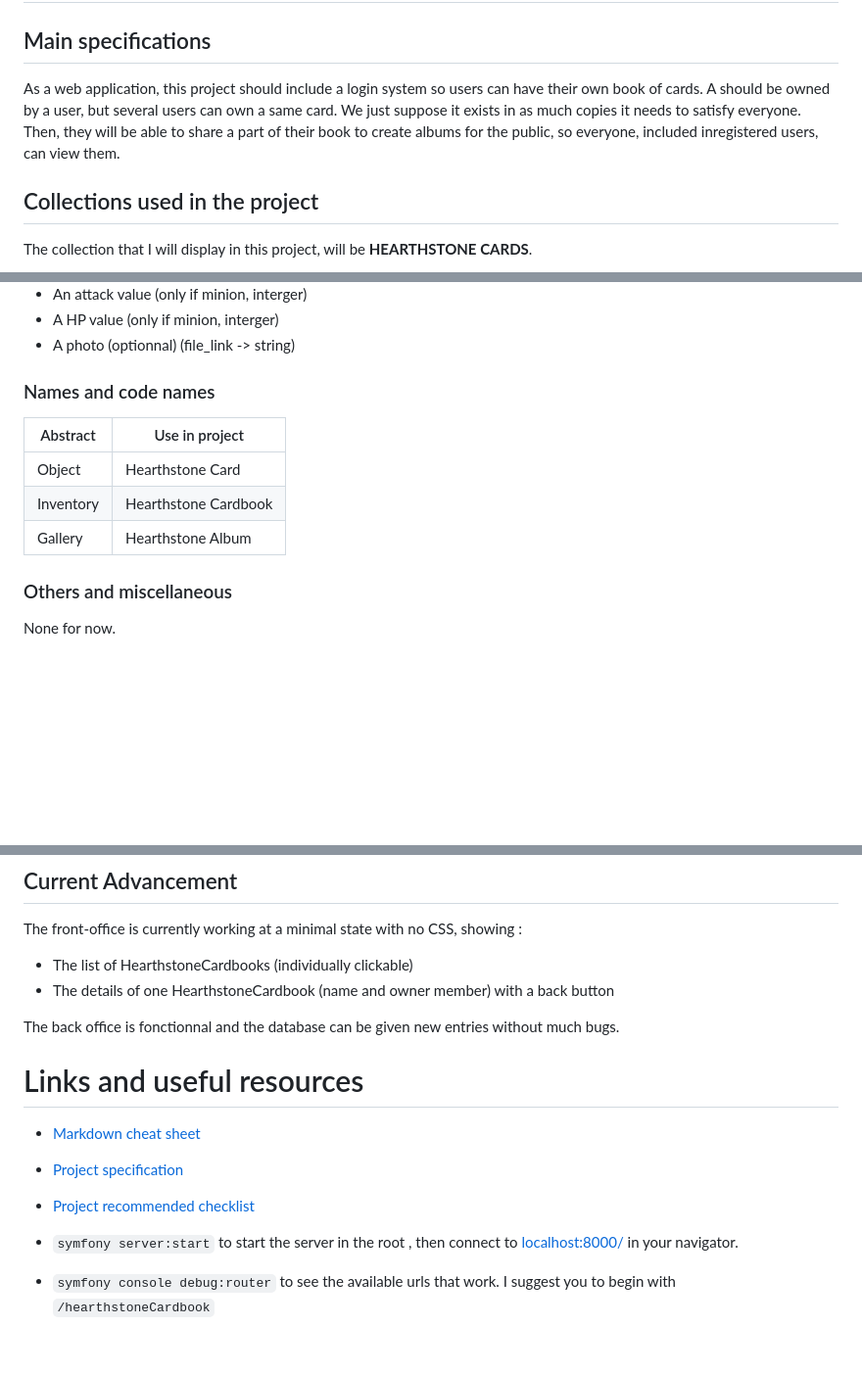
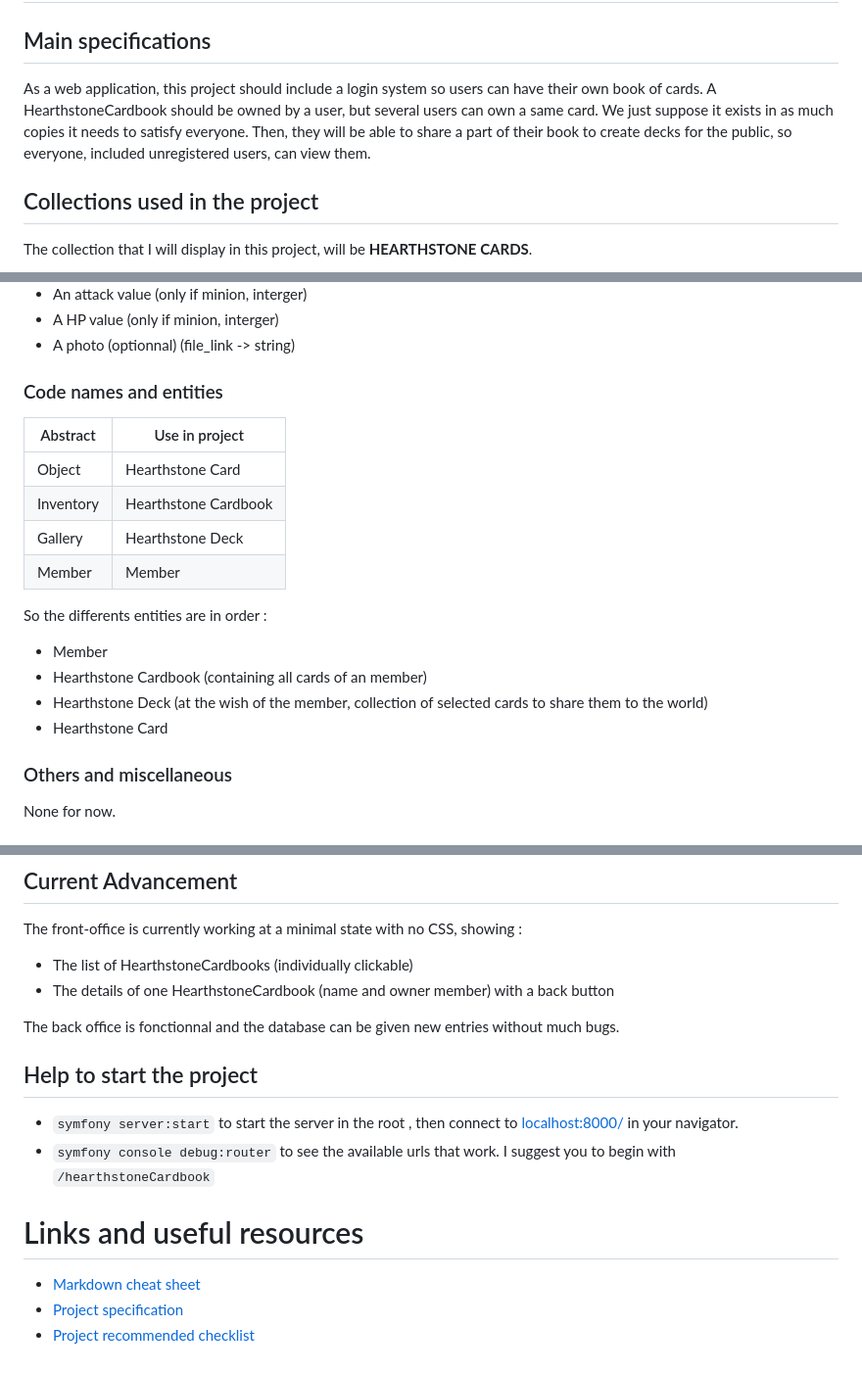
Before and after one commit to AdriKat2022/CSC4101-Collection, a Markdown page: README.md, 3 parts joined by grey strips. Shown: that part at 98% size. Rendered like a GitHub page; blank space fills up the shorter version.

```diff
--- a/README.md
+++ b/README.md
@@ -7,8 +7,8 @@ The main goal is to train my skills with PHP by generating a solid database and
 
 ## Main specifications
 
-As a web application, this project should include a login system so users can have their own book of cards. A should be owned by a user, but several users can own a same card. We just suppose it exists in as much copies it needs to satisfy everyone.
-Then, they will be able to share a part of their book to create albums for the public, so everyone, included inregistered users, can view them.
+As a web application, this project should include a login system so users can have their own book of cards. A HearthstoneCardbook should be owned by a user, but several users can own a same card. We just suppose it exists in as much copies it needs to satisfy everyone.
+Then, they will be able to share a part of their book to create decks for the public, so everyone, included unregistered users, can view them.
 
 ## Collections used in the project
 
@@ -25,13 +25,22 @@ A hearthstone card is made from several components :
 - A HP value (only if minion, interger)
 - A photo (optionnal) (file_link -> string)
 
-### Names and code names
+### Code names and entities
 
 |Abstract|Use in project|
 |---|---|
 |Object| Hearthstone Card|
 |Inventory| Hearthstone Cardbook|
-|Gallery | Hearthstone Album|
+|Gallery | Hearthstone Deck|
+|Member | Member|
+
+So the differents entities are in order :
+- Member
+- Hearthstone Cardbook (containing all cards of an member)
+- Hearthstone Deck (at the wish of the member, collection of selected cards to share them to the world)
+- Hearthstone Card
+
+
 
 ### Others and miscellaneous
 
@@ -94,12 +103,14 @@ The front-office is currently working at a minimal state with no CSS, showing :
 
 The back office is fonctionnal and the database can be given new entries without much bugs.
 
+## Help to start the project
+
+- `symfony server:start` to start the server in the root , then connect to [localhost:8000/](localhost:8000/) in your navigator.
+- `symfony console debug:router` to see the available urls that work. I suggest you to begin with `/hearthstoneCardbook`
+
 
 # Links and useful resources
 
 - [Markdown cheat sheet](https://www.markdownguide.org/cheat-sheet/)
 - [Project specification](https://www-inf.telecom-sudparis.eu/COURS/CSC4101/projet/cahier-charges-projet.html)
 - [Project recommended checklist](https://www-inf.telecom-sudparis.eu/COURS/CSC4101/projet/checklist-projet.html)
-
-- `symfony server:start` to start the server in the root , then connect to [localhost:8000/](localhost:8000/) in your navigator.
-- `symfony console debug:router` to see the available urls that work. I suggest you to begin with `/hearthstoneCardbook`
```
